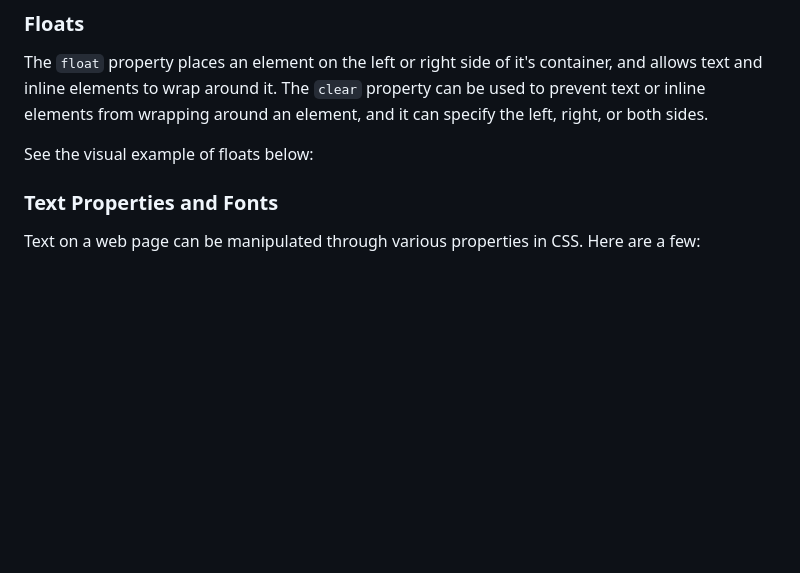
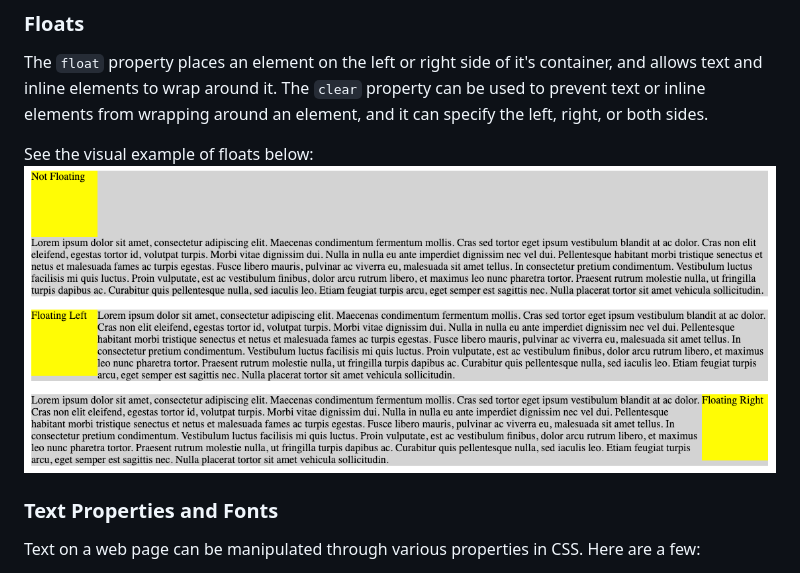
Before and after one commit to wlh18/html-css-1, a Markdown page: README.md, the part around the change. Drawn GitHub-style; pictures changed too: images/float-example.png (added); blank space fills up the shorter version.

Commit message:
added float image

```diff
--- a/README.md
+++ b/README.md
@@ -798,7 +798,7 @@ For a link to a premade reset css file, see here: https://meyerweb.com/eric/tool
 The `float` property places an element on the left or right side of it's container, and allows text and inline elements to wrap around it. The `clear` property can be used to prevent text or inline elements from wrapping around an element, and it can specify the left, right, or both sides.
 
 See the visual example of floats below:
-
+![float-example](images/float-example.png)
 
 ### Text Properties and Fonts
 
```
